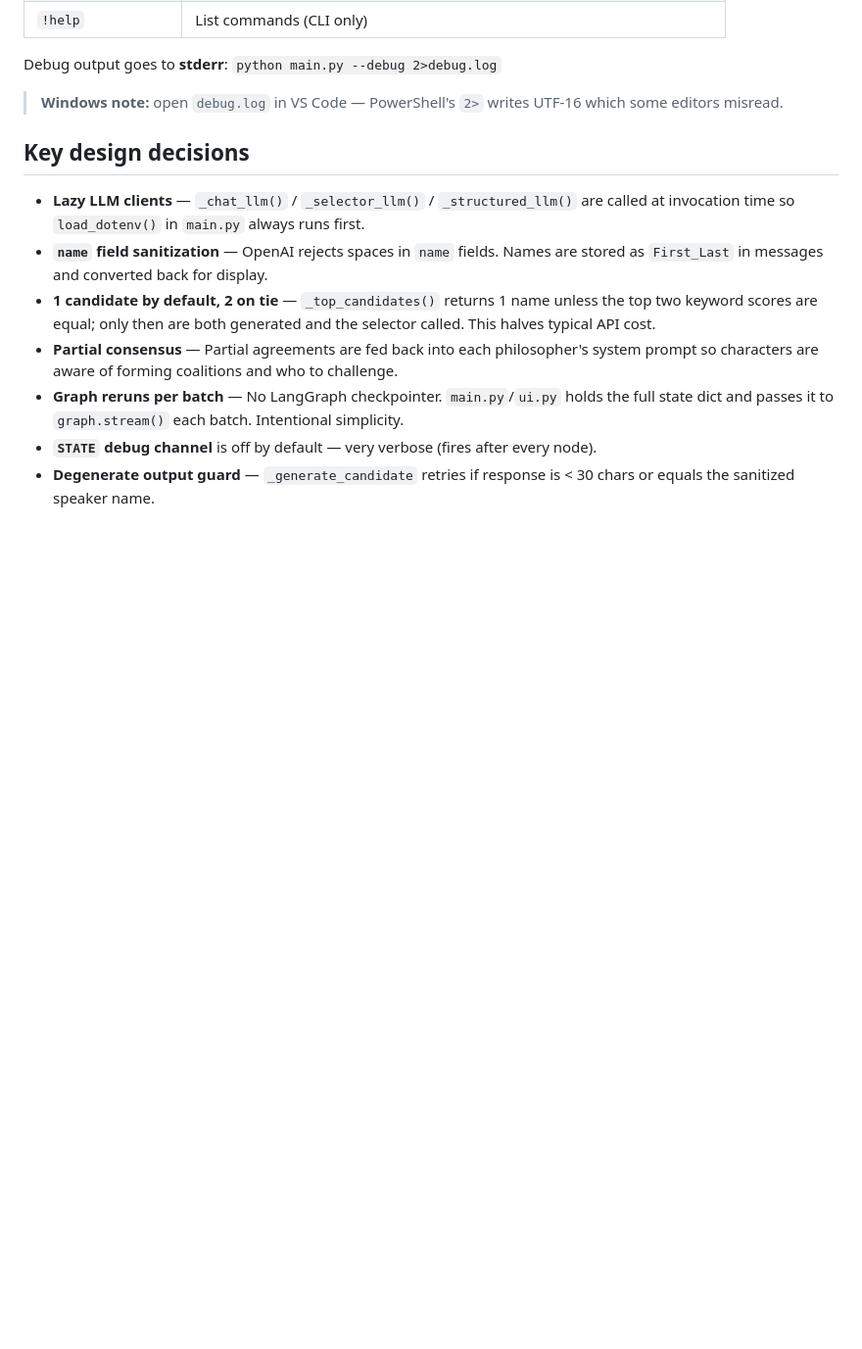
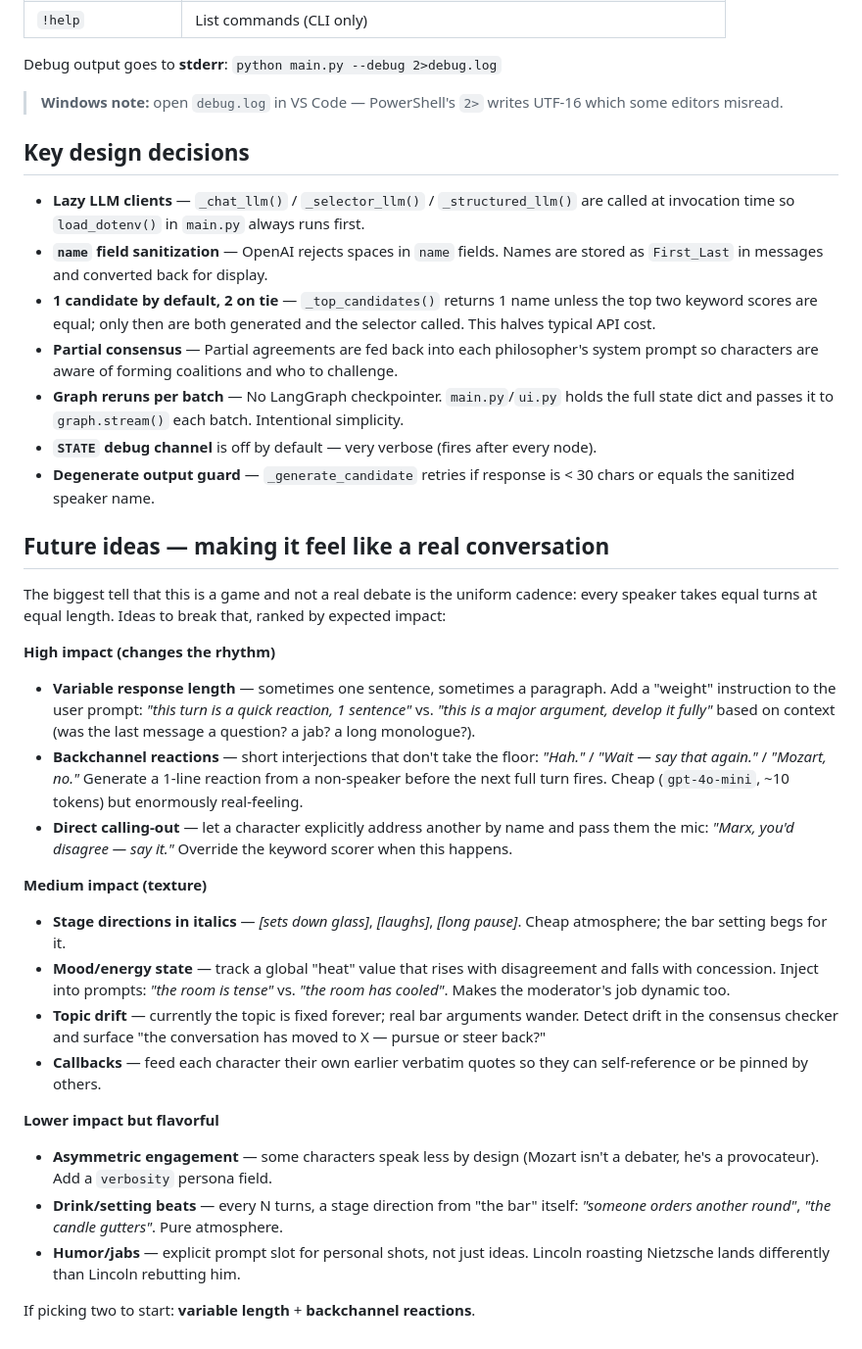
Before and after one commit to mhughes72/fungame03, a Markdown page: CLAUDE.md, the part around the change. Shown at 98% size. Rendered like a GitHub page; blank space fills up the shorter version.

Commit message:
Add brainstorm of conversation-realism improvements to CLAUDE.md
Future-ideas section captures ranked directions for breaking the uniform
turn cadence: variable response length, backchannel reactions, direct
calling-out, stage directions, mood/heat state, topic drift, callbacks.

Co-Authored-By: Claude Sonnet 4.6 <noreply@anthropic.com>

```diff
--- a/CLAUDE.md
+++ b/CLAUDE.md
@@ -148,3 +148,25 @@ Debug output goes to **stderr**: `python main.py --debug 2>debug.log`
 - **Graph reruns per batch** — No LangGraph checkpointer. `main.py`/`ui.py` holds the full state dict and passes it to `graph.stream()` each batch. Intentional simplicity.
 - **`STATE` debug channel** is off by default — very verbose (fires after every node).
 - **Degenerate output guard** — `_generate_candidate` retries if response is < 30 chars or equals the sanitized speaker name.
+
+## Future ideas — making it feel like a real conversation
+
+The biggest tell that this is a game and not a real debate is the uniform cadence: every speaker takes equal turns at equal length. Ideas to break that, ranked by expected impact:
+
+**High impact (changes the rhythm)**
+- **Variable response length** — sometimes one sentence, sometimes a paragraph. Add a "weight" instruction to the user prompt: *"this turn is a quick reaction, 1 sentence"* vs. *"this is a major argument, develop it fully"* based on context (was the last message a question? a jab? a long monologue?).
+- **Backchannel reactions** — short interjections that don't take the floor: *"Hah."* / *"Wait — say that again."* / *"Mozart, no."* Generate a 1-line reaction from a non-speaker before the next full turn fires. Cheap (`gpt-4o-mini`, ~10 tokens) but enormously real-feeling.
+- **Direct calling-out** — let a character explicitly address another by name and pass them the mic: *"Marx, you'd disagree — say it."* Override the keyword scorer when this happens.
+
+**Medium impact (texture)**
+- **Stage directions in italics** — *[sets down glass]*, *[laughs]*, *[long pause]*. Cheap atmosphere; the bar setting begs for it.
+- **Mood/energy state** — track a global "heat" value that rises with disagreement and falls with concession. Inject into prompts: *"the room is tense"* vs. *"the room has cooled"*. Makes the moderator's job dynamic too.
+- **Topic drift** — currently the topic is fixed forever; real bar arguments wander. Detect drift in the consensus checker and surface "the conversation has moved to X — pursue or steer back?"
+- **Callbacks** — feed each character their own earlier verbatim quotes so they can self-reference or be pinned by others.
+
+**Lower impact but flavorful**
+- **Asymmetric engagement** — some characters speak less by design (Mozart isn't a debater, he's a provocateur). Add a `verbosity` persona field.
+- **Drink/setting beats** — every N turns, a stage direction from "the bar" itself: *"someone orders another round"*, *"the candle gutters"*. Pure atmosphere.
+- **Humor/jabs** — explicit prompt slot for personal shots, not just ideas. Lincoln roasting Nietzsche lands differently than Lincoln rebutting him.
+
+If picking two to start: **variable length** + **backchannel reactions**.
```
